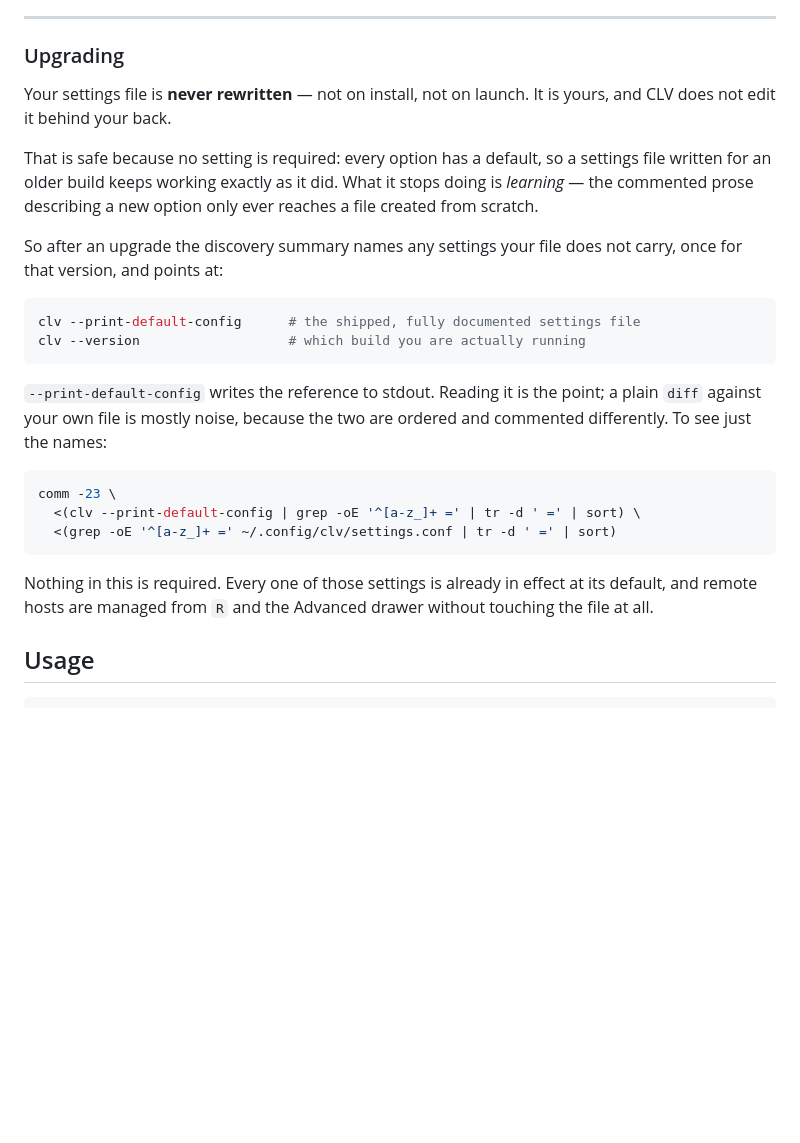
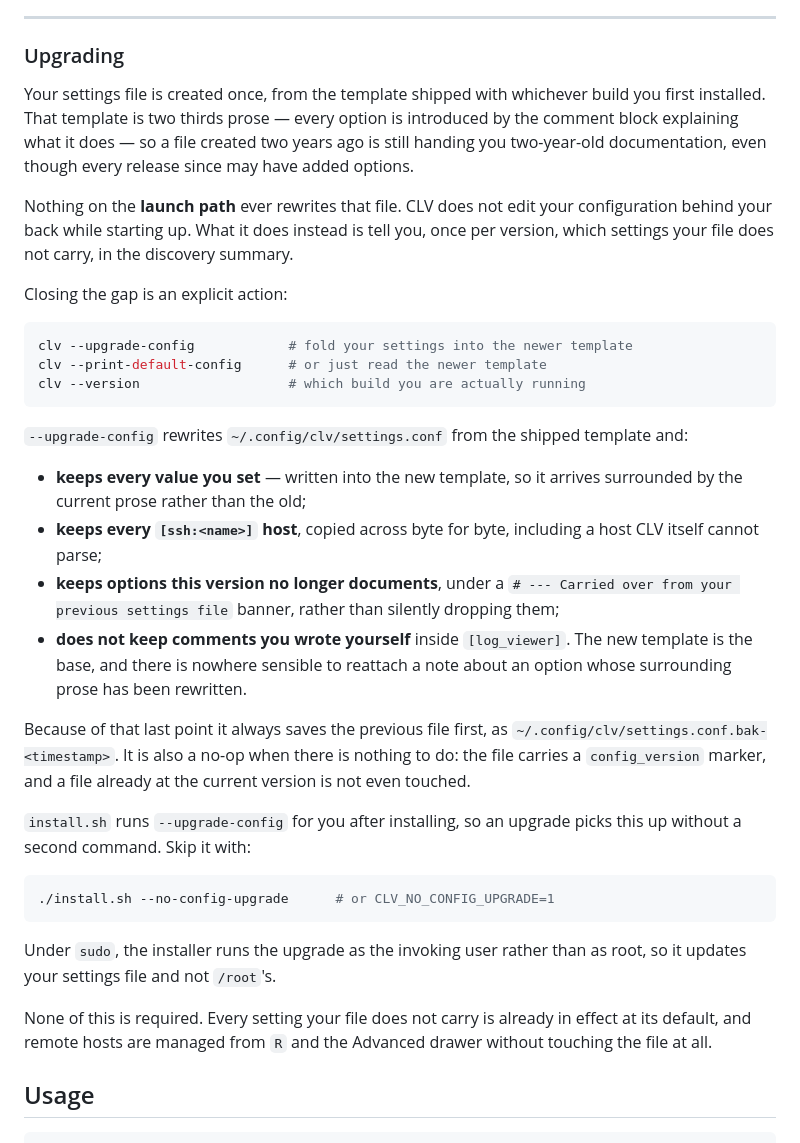
Before and after one commit to r0tifer/Centralized_Log_Viewer, a Markdown page: README.md, the part around the change. Drawn GitHub-style; blank space fills up the shorter version.

Commit message:
Document the upgrade path
"Never rewritten -- not on install, not on launch" was accurate and is no
longer. Replaced with the narrowed rule: the launch path never writes; the
installer and `clv --upgrade-config` do, after a backup.

Says plainly what does not survive a merge -- the operator's own comments
inside [log_viewer] -- rather than leaving them to discover it.

Co-Authored-By: Claude Opus 5 <noreply@anthropic.com>

````diff
--- a/README.md
+++ b/README.md
@@ -174,35 +174,57 @@ runtime in the **Advanced** drawer.
 
 ### Upgrading
 
-Your settings file is **never rewritten** — not on install, not on launch. It is
-yours, and CLV does not edit it behind your back.
+Your settings file is created once, from the template shipped with whichever
+build you first installed. That template is two thirds prose — every option is
+introduced by the comment block explaining what it does — so a file created two
+years ago is still handing you two-year-old documentation, even though every
+release since may have added options.
 
-That is safe because no setting is required: every option has a default, so a
-settings file written for an older build keeps working exactly as it did. What it
-stops doing is *learning* — the commented prose describing a new option only ever
-reaches a file created from scratch.
+Nothing on the **launch path** ever rewrites that file. CLV does not edit your
+configuration behind your back while starting up. What it does instead is tell
+you, once per version, which settings your file does not carry, in the discovery
+summary.
 
-So after an upgrade the discovery summary names any settings your file does not
-carry, once for that version, and points at:
+Closing the gap is an explicit action:
 
 ```bash
-clv --print-default-config      # the shipped, fully documented settings file
+clv --upgrade-config            # fold your settings into the newer template
+clv --print-default-config      # or just read the newer template
 clv --version                   # which build you are actually running
 ```
 
-`--print-default-config` writes the reference to stdout. Reading it is the point;
-a plain `diff` against your own file is mostly noise, because the two are ordered
-and commented differently. To see just the names:
+`--upgrade-config` rewrites `~/.config/clv/settings.conf` from the shipped
+template and:
+
+- **keeps every value you set** — written into the new template, so it arrives
+  surrounded by the current prose rather than the old;
+- **keeps every `[ssh:<name>]` host**, copied across byte for byte, including a
+  host CLV itself cannot parse;
+- **keeps options this version no longer documents**, under a
+  `# --- Carried over from your previous settings file` banner, rather than
+  silently dropping them;
+- **does not keep comments you wrote yourself** inside `[log_viewer]`. The new
+  template is the base, and there is nowhere sensible to reattach a note about
+  an option whose surrounding prose has been rewritten.
+
+Because of that last point it always saves the previous file first, as
+`~/.config/clv/settings.conf.bak-<timestamp>`. It is also a no-op when there is
+nothing to do: the file carries a `config_version` marker, and a file already at
+the current version is not even touched.
+
+`install.sh` runs `--upgrade-config` for you after installing, so an upgrade
+picks this up without a second command. Skip it with:
 
 ```bash
-comm -23 \
-  <(clv --print-default-config | grep -oE '^[a-z_]+ =' | tr -d ' =' | sort) \
-  <(grep -oE '^[a-z_]+ =' ~/.config/clv/settings.conf | tr -d ' =' | sort)
+./install.sh --no-config-upgrade      # or CLV_NO_CONFIG_UPGRADE=1
 ```
 
-Nothing in this is required. Every one of those settings is already in effect at
-its default, and remote hosts are managed from `R` and the Advanced drawer
-without touching the file at all.
+Under `sudo`, the installer runs the upgrade as the invoking user rather than as
+root, so it updates your settings file and not `/root`'s.
+
+None of this is required. Every setting your file does not carry is already in
+effect at its default, and remote hosts are managed from `R` and the Advanced
+drawer without touching the file at all.
 
 ## Usage
 
````
